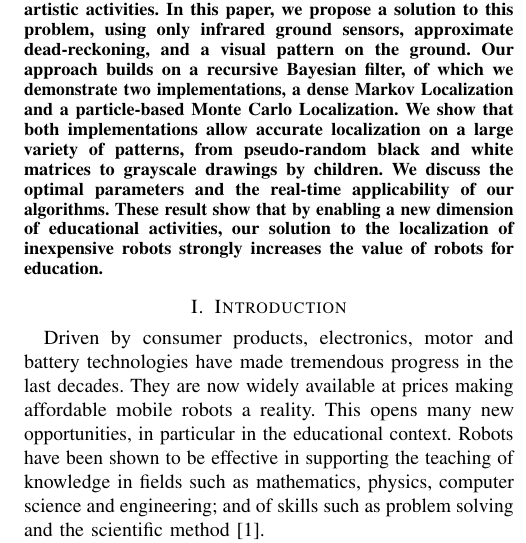
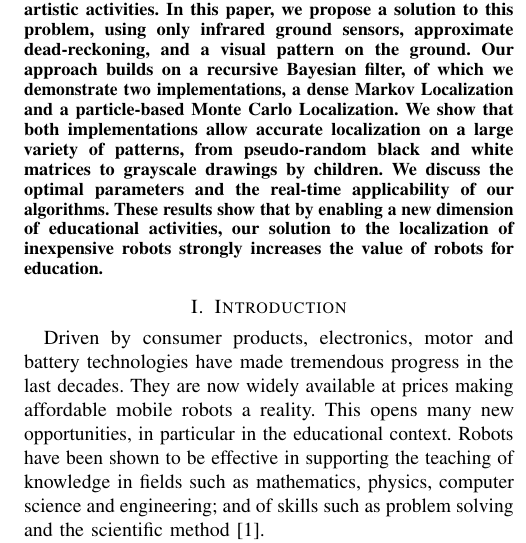
Before and after one commit to epfl-mobots/thymio-ground-localisation, a LaTeX paper (article/thymio-localisation-icra.tex): part of one column of page 1 of 9, cut so that both start at the same text. Compiled offline with pdfLaTeX.

Commit message:
new change

```diff
--- a/article/thymio-localisation-icra.tex
+++ b/article/thymio-localisation-icra.tex
@@ -68,7 +68,7 @@ In this paper, we propose a solution to this problem, using only infrared ground
 Our approach builds on a recursive Bayesian filter, of which we demonstrate two implementations, a dense Markov Localization and a particle-based Monte Carlo Localization.
 We show that both implementations allow accurate localization on a large variety of patterns, from pseudo-random black and white matrices to grayscale drawings by children.
 We discuss the optimal parameters and the real-time applicability of our algorithms.
-These result show that by enabling a new dimension of educational activities, our solution to the localization of inexpensive robots strongly increases the value of robots for education.
+These results show that by enabling a new dimension of educational activities, our solution to the localization of inexpensive robots strongly increases the value of robots for education.
 \end{abstract}
 
 \section{Introduction}
```
